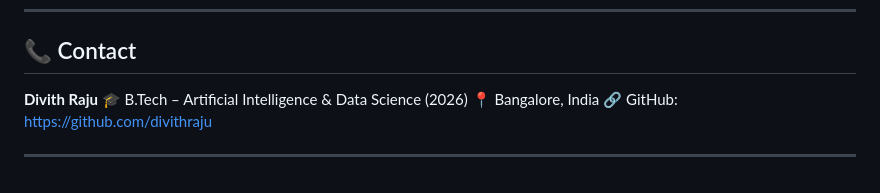
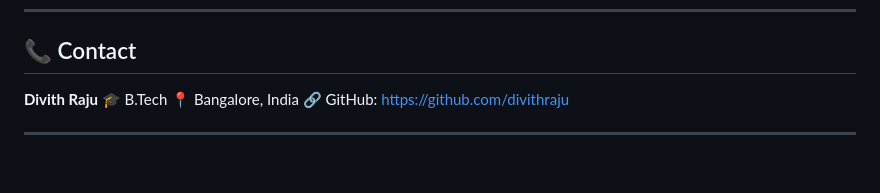
Before and after one commit to divithraju/AI-Data-Analyst-SaaS-Product, a Markdown page: README.md, the part around the change. Rendered like a GitHub page.

```diff
--- a/README.md
+++ b/README.md
@@ -166,7 +166,7 @@ http://localhost:3000
 ## 📞 Contact
 
 **Divith Raju**
-🎓 B.Tech – Artificial Intelligence & Data Science (2026)
+🎓 B.Tech
 📍 Bangalore, India
 🔗 GitHub: [https://github.com/divithraju](https://github.com/divithraju)
 
```
